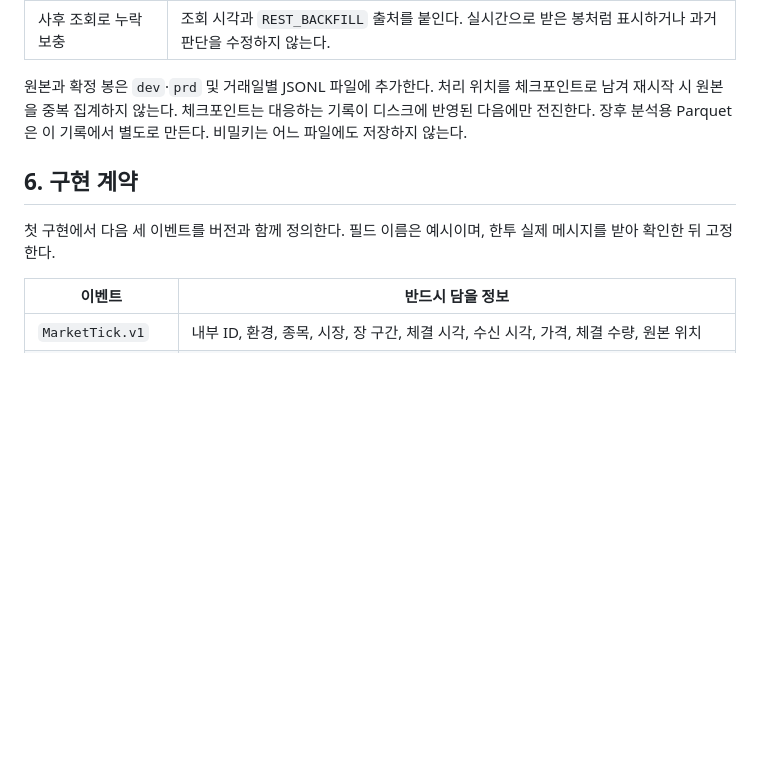
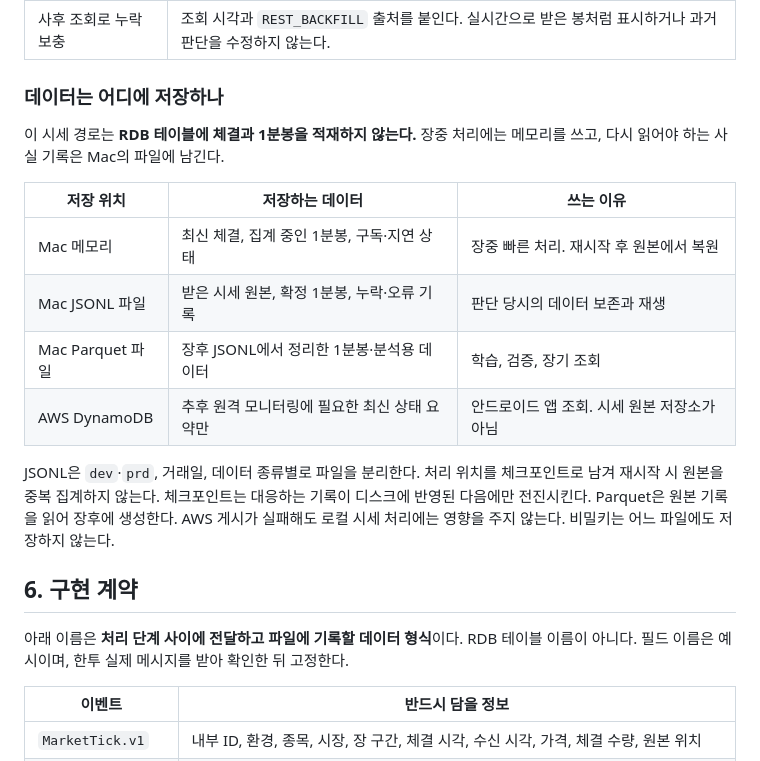
Before and after one commit to ShinYEB/Auto-helm, a Markdown page: docs/lld/01-market-data.md, the part around the change. GitHub-like rendering; blank space fills up the shorter version.

Commit message:
Clarify market data storage locations

```diff
--- a/docs/lld/01-market-data.md
+++ b/docs/lld/01-market-data.md
@@ -130,11 +130,22 @@ stateDiagram-v2
 | 프로세스 재시작 | 마지막으로 디스크에 기록된 원본부터 재생한다. 꺼져 있던 구간은 누락으로 표시하고 새 구독 상태를 확인한다. |
 | 사후 조회로 누락 보충 | 조회 시각과 `REST_BACKFILL` 출처를 붙인다. 실시간으로 받은 봉처럼 표시하거나 과거 판단을 수정하지 않는다. |
 
-원본과 확정 봉은 `dev`·`prd` 및 거래일별 JSONL 파일에 추가한다. 처리 위치를 체크포인트로 남겨 재시작 시 원본을 중복 집계하지 않는다. 체크포인트는 대응하는 기록이 디스크에 반영된 다음에만 전진한다. 장후 분석용 Parquet은 이 기록에서 별도로 만든다. 비밀키는 어느 파일에도 저장하지 않는다.
+### 데이터는 어디에 저장하나
+
+이 시세 경로는 **RDB 테이블에 체결과 1분봉을 적재하지 않는다.** 장중 처리에는 메모리를 쓰고, 다시 읽어야 하는 사실 기록은 Mac의 파일에 남긴다.
+
+| 저장 위치 | 저장하는 데이터 | 쓰는 이유 |
+| --- | --- | --- |
+| Mac 메모리 | 최신 체결, 집계 중인 1분봉, 구독·지연 상태 | 장중 빠른 처리. 재시작 후 원본에서 복원 |
+| Mac JSONL 파일 | 받은 시세 원본, 확정 1분봉, 누락·오류 기록 | 판단 당시의 데이터 보존과 재생 |
+| Mac Parquet 파일 | 장후 JSONL에서 정리한 1분봉·분석용 데이터 | 학습, 검증, 장기 조회 |
+| AWS DynamoDB | 추후 원격 모니터링에 필요한 최신 상태 요약만 | 안드로이드 앱 조회. 시세 원본 저장소가 아님 |
+
+JSONL은 `dev`·`prd`, 거래일, 데이터 종류별로 파일을 분리한다. 처리 위치를 체크포인트로 남겨 재시작 시 원본을 중복 집계하지 않는다. 체크포인트는 대응하는 기록이 디스크에 반영된 다음에만 전진시킨다. Parquet은 원본 기록을 읽어 장후에 생성한다. AWS 게시가 실패해도 로컬 시세 처리에는 영향을 주지 않는다. 비밀키는 어느 파일에도 저장하지 않는다.
 
 ## 6. 구현 계약
 
-첫 구현에서 다음 세 이벤트를 버전과 함께 정의한다. 필드 이름은 예시이며, 한투 실제 메시지를 받아 확인한 뒤 고정한다.
+아래 이름은 **처리 단계 사이에 전달하고 파일에 기록할 데이터 형식**이다. RDB 테이블 이름이 아니다. 필드 이름은 예시이며, 한투 실제 메시지를 받아 확인한 뒤 고정한다.
 
 | 이벤트 | 반드시 담을 정보 |
 | --- | --- |
```
